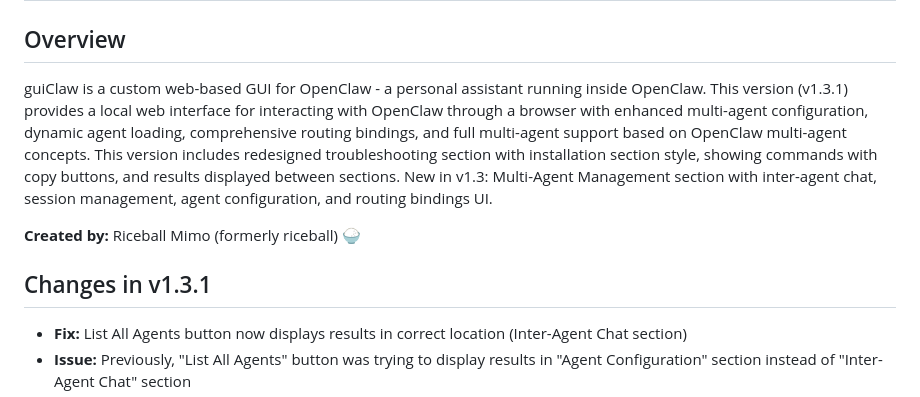
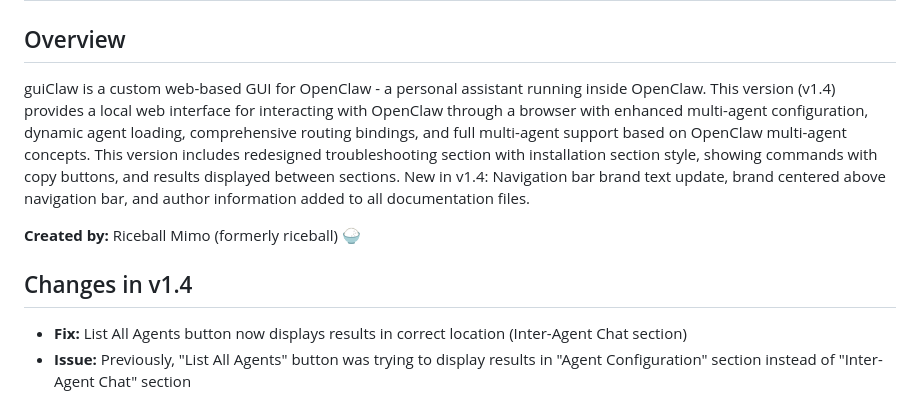
Before and after one commit to timckaubr/guiClaw, a Markdown page: README.md, the part around the change. Rendered like a GitHub page.

Commit message:
Update README to v1.4
- Updated version reference from v1.3.1 to v1.4
- Updated overview description for v1.4
- Updated Changes section to v1.4
- Added navigation bar brand text update information

```diff
--- a/README.md
+++ b/README.md
@@ -1,11 +1,11 @@
 # guiClaw v1.4
 
 ## Overview
-guiClaw is a custom web-based GUI for OpenClaw - a personal assistant running inside OpenClaw. This version (v1.3.1) provides a local web interface for interacting with OpenClaw through a browser with enhanced multi-agent configuration, dynamic agent loading, comprehensive routing bindings, and full multi-agent support based on OpenClaw multi-agent concepts. This version includes redesigned troubleshooting section with installation section style, showing commands with copy buttons, and results displayed between sections. New in v1.3: Multi-Agent Management section with inter-agent chat, session management, agent configuration, and routing bindings UI.
+guiClaw is a custom web-based GUI for OpenClaw - a personal assistant running inside OpenClaw. This version (v1.4) provides a local web interface for interacting with OpenClaw through a browser with enhanced multi-agent configuration, dynamic agent loading, comprehensive routing bindings, and full multi-agent support based on OpenClaw multi-agent concepts. This version includes redesigned troubleshooting section with installation section style, showing commands with copy buttons, and results displayed between sections. New in v1.4: Navigation bar brand text update, brand centered above navigation bar, and author information added to all documentation files.
 
 **Created by:** Riceball Mimo (formerly riceball) 🍚
 
-## Changes in v1.3.1
+## Changes in v1.4
 - **Fix:** List All Agents button now displays results in correct location (Inter-Agent Chat section)
 - **Issue:** Previously, "List All Agents" button was trying to display results in "Agent Configuration" section instead of "Inter-Agent Chat" section
 - **Solution:** Updated `listAllAgents()` function to display results in `agentChatDisplay` element
```
